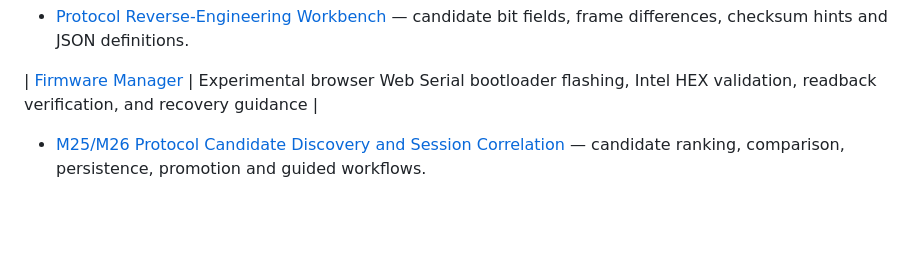
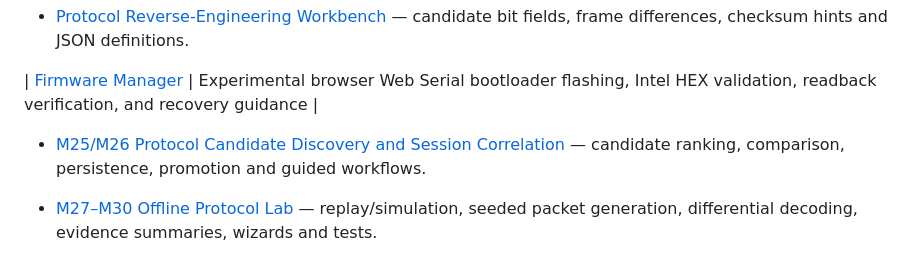
Before and after one commit to jimilinuxguy/rfcat-web, a Markdown page: docs/README.md, the part around the change. Drawn GitHub-style; blank space fills up the shorter version.

Commit message:
docs: M27-M30 offline lab across all README and Help guides

```diff
--- a/docs/README.md
+++ b/docs/README.md
@@ -92,3 +92,5 @@ Operate only on authorized frequencies and equipment. Prefer controlled, short b
 | [Firmware Manager](firmware-manager.md) | Experimental browser Web Serial bootloader flashing, Intel HEX validation, readback verification, and recovery guidance |
 
 - [M25/M26 Protocol Candidate Discovery and Session Correlation](protocol-discovery-correlation.md) — candidate ranking, comparison, persistence, promotion and guided workflows.
+
+- [M27–M30 Offline Protocol Lab](protocol-offline-lab.md) — replay/simulation, seeded packet generation, differential decoding, evidence summaries, wizards and tests.
```
